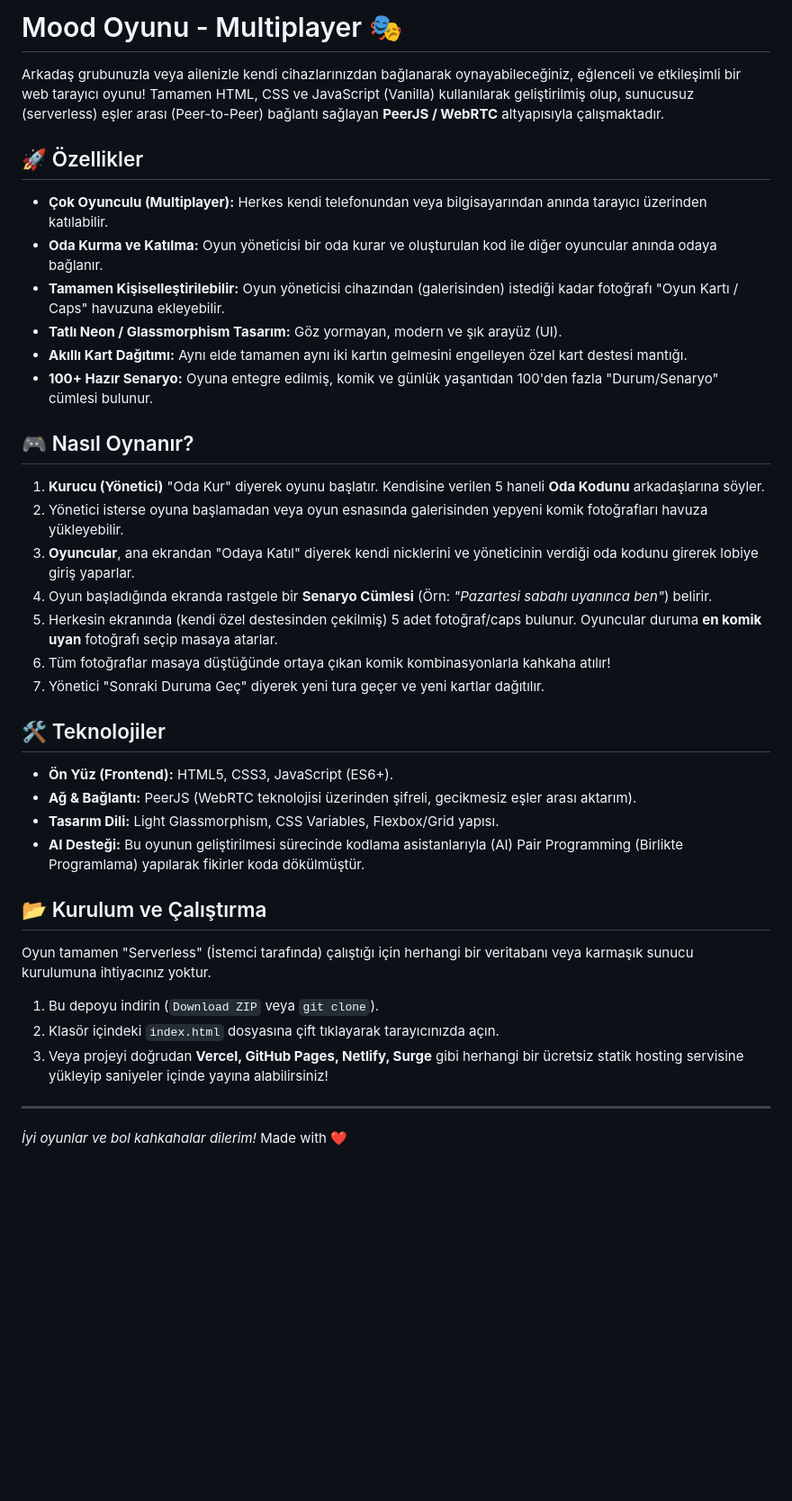
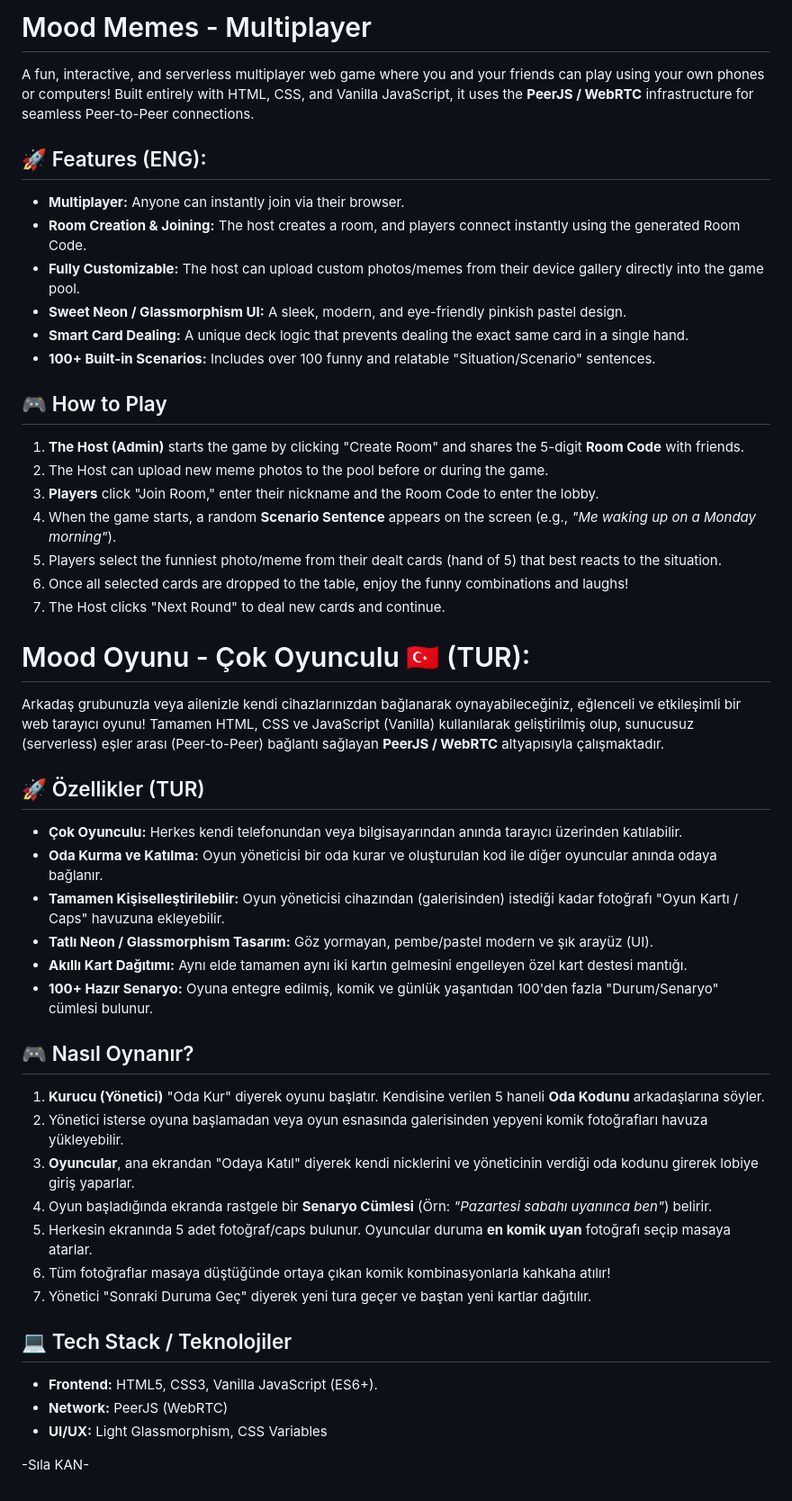
Before and after one commit to silakan08/mood-memes-multiplayer-game, a Markdown page: README.md, the part around the change. Shown at 90% size. GitHub-like rendering; blank space fills up the shorter version.

```diff
--- a/README.md
+++ b/README.md
@@ -1,41 +1,47 @@
-# Mood Oyunu - Multiplayer 🎭
+# Mood Memes - Multiplayer
+A fun, interactive, and serverless multiplayer web game where you and your friends can play using your own phones or computers! Built entirely with HTML, CSS, and Vanilla JavaScript, it uses the **PeerJS / WebRTC** infrastructure for seamless Peer-to-Peer connections.
 
-Arkadaş grubunuzla veya ailenizle kendi cihazlarınızdan bağlanarak oynayabileceğiniz, eğlenceli ve etkileşimli bir web tarayıcı oyunu!
-Tamamen HTML, CSS ve JavaScript (Vanilla) kullanılarak geliştirilmiş olup, sunucusuz (serverless) eşler arası (Peer-to-Peer) bağlantı sağlayan **PeerJS / WebRTC** altyapısıyla çalışmaktadır.
+## 🚀 Features (ENG):
+* **Multiplayer:** Anyone can instantly join via their browser.
+* **Room Creation & Joining:** The host creates a room, and players connect instantly using the generated Room Code.
+* **Fully Customizable:** The host can upload custom photos/memes from their device gallery directly into the game pool.
+* **Sweet Neon / Glassmorphism UI:** A sleek, modern, and eye-friendly pinkish pastel design.
+* **Smart Card Dealing:** A unique deck logic that prevents dealing the exact same card in a single hand.
+* **100+ Built-in Scenarios:** Includes over 100 funny and relatable "Situation/Scenario" sentences.
 
-## 🚀 Özellikler
+## 🎮 How to Play
+1. **The Host (Admin)** starts the game by clicking "Create Room" and shares the 5-digit **Room Code** with friends.
+2. The Host can upload new meme photos to the pool before or during the game.
+3. **Players** click "Join Room," enter their nickname and the Room Code to enter the lobby.
+4. When the game starts, a random **Scenario Sentence** appears on the screen (e.g., *"Me waking up on a Monday morning"*).
+5. Players select the funniest photo/meme from their dealt cards (hand of 5) that best reacts to the situation.
+6. Once all selected cards are dropped to the table, enjoy the funny combinations and laughs!
+7. The Host clicks "Next Round" to deal new cards and continue.
 
-*   **Çok Oyunculu (Multiplayer):** Herkes kendi telefonundan veya bilgisayarından anında tarayıcı üzerinden katılabilir.
-*   **Oda Kurma ve Katılma:** Oyun yöneticisi bir oda kurar ve oluşturulan kod ile diğer oyuncular anında odaya bağlanır.
-*   **Tamamen Kişiselleştirilebilir:** Oyun yöneticisi cihazından (galerisinden) istediği kadar fotoğrafı "Oyun Kartı / Caps" havuzuna ekleyebilir.
-*   **Tatlı Neon / Glassmorphism Tasarım:** Göz yormayan, modern ve şık arayüz (UI).
-*   **Akıllı Kart Dağıtımı:** Aynı elde tamamen aynı iki kartın gelmesini engelleyen özel kart destesi mantığı.
-*   **100+ Hazır Senaryo:** Oyuna entegre edilmiş, komik ve günlük yaşantıdan 100'den fazla "Durum/Senaryo" cümlesi bulunur.
+# Mood Oyunu - Çok Oyunculu 🇹🇷 (TUR):
+
+Arkadaş grubunuzla veya ailenizle kendi cihazlarınızdan bağlanarak oynayabileceğiniz, eğlenceli ve etkileşimli bir web tarayıcı oyunu! Tamamen HTML, CSS ve JavaScript (Vanilla) kullanılarak geliştirilmiş olup, sunucusuz (serverless) eşler arası (Peer-to-Peer) bağlantı sağlayan **PeerJS / WebRTC** altyapısıyla çalışmaktadır.
+
+## 🚀 Özellikler (TUR)
+* **Çok Oyunculu:** Herkes kendi telefonundan veya bilgisayarından anında tarayıcı üzerinden katılabilir.
+* **Oda Kurma ve Katılma:** Oyun yöneticisi bir oda kurar ve oluşturulan kod ile diğer oyuncular anında odaya bağlanır.
+* **Tamamen Kişiselleştirilebilir:** Oyun yöneticisi cihazından (galerisinden) istediği kadar fotoğrafı "Oyun Kartı / Caps" havuzuna ekleyebilir.
+* **Tatlı Neon / Glassmorphism Tasarım:** Göz yormayan, pembe/pastel modern ve şık arayüz (UI).
+* **Akıllı Kart Dağıtımı:** Aynı elde tamamen aynı iki kartın gelmesini engelleyen özel kart destesi mantığı.
+* **100+ Hazır Senaryo:** Oyuna entegre edilmiş, komik ve günlük yaşantıdan 100'den fazla "Durum/Senaryo" cümlesi bulunur.
 
 ## 🎮 Nasıl Oynanır?
+1. **Kurucu (Yönetici)** "Oda Kur" diyerek oyunu başlatır. Kendisine verilen 5 haneli **Oda Kodunu** arkadaşlarına söyler.
+2. Yönetici isterse oyuna başlamadan veya oyun esnasında galerisinden yepyeni komik fotoğrafları havuza yükleyebilir.
+3. **Oyuncular**, ana ekrandan "Odaya Katıl" diyerek kendi nicklerini ve yöneticinin verdiği oda kodunu girerek lobiye giriş yaparlar.
+4. Oyun başladığında ekranda rastgele bir **Senaryo Cümlesi** (Örn: *"Pazartesi sabahı uyanınca ben"*) belirir.
+5. Herkesin ekranında 5 adet fotoğraf/caps bulunur. Oyuncular duruma **en komik uyan** fotoğrafı seçip masaya atarlar.
+6. Tüm fotoğraflar masaya düştüğünde ortaya çıkan komik kombinasyonlarla kahkaha atılır!
+7. Yönetici "Sonraki Duruma Geç" diyerek yeni tura geçer ve baştan yeni kartlar dağıtılır.
 
-1.  **Kurucu (Yönetici)** "Oda Kur" diyerek oyunu başlatır. Kendisine verilen 5 haneli **Oda Kodunu** arkadaşlarına söyler.
-2.  Yönetici isterse oyuna başlamadan veya oyun esnasında galerisinden yepyeni komik fotoğrafları havuza yükleyebilir.
-3.  **Oyuncular**, ana ekrandan "Odaya Katıl" diyerek kendi nicklerini ve yöneticinin verdiği oda kodunu girerek lobiye giriş yaparlar.
-4.  Oyun başladığında ekranda rastgele bir **Senaryo Cümlesi** (Örn: *"Pazartesi sabahı uyanınca ben"*) belirir.
-5.  Herkesin ekranında (kendi özel destesinden çekilmiş) 5 adet fotoğraf/caps bulunur. Oyuncular duruma **en komik uyan** fotoğrafı seçip masaya atarlar.
-6.  Tüm fotoğraflar masaya düştüğünde ortaya çıkan komik kombinasyonlarla kahkaha atılır!
-7.  Yönetici "Sonraki Duruma Geç" diyerek yeni tura geçer ve yeni kartlar dağıtılır.
+## 💻 Tech Stack / Teknolojiler
+* **Frontend:** HTML5, CSS3, Vanilla JavaScript (ES6+).
+* **Network:** PeerJS (WebRTC)
+* **UI/UX:** Light Glassmorphism, CSS Variables
 
-## 🛠️ Teknolojiler
-
-*   **Ön Yüz (Frontend):** HTML5, CSS3, JavaScript (ES6+).
-*   **Ağ & Bağlantı:** PeerJS (WebRTC teknolojisi üzerinden şifreli, gecikmesiz eşler arası aktarım).
-*   **Tasarım Dili:** Light Glassmorphism, CSS Variables, Flexbox/Grid yapısı.
-*   **AI Desteği:** Bu oyunun geliştirilmesi sürecinde kodlama asistanlarıyla (AI) Pair Programming (Birlikte Programlama) yapılarak fikirler koda dökülmüştür.
-
-## 📂 Kurulum ve Çalıştırma
-
-Oyun tamamen "Serverless" (İstemci tarafında) çalıştığı için herhangi bir veritabanı veya karmaşık sunucu kurulumuna ihtiyacınız yoktur.
-
-1.  Bu depoyu indirin (`Download ZIP` veya `git clone`).
-2.  Klasör içindeki `index.html` dosyasına çift tıklayarak tarayıcınızda açın.
-3.  Veya projeyi doğrudan **Vercel, GitHub Pages, Netlify, Surge** gibi herhangi bir ücretsiz statik hosting servisine yükleyip saniyeler içinde yayına alabilirsiniz!
-
----
-*İyi oyunlar ve bol kahkahalar dilerim!* Made with ❤️
+-Sıla KAN-
```
